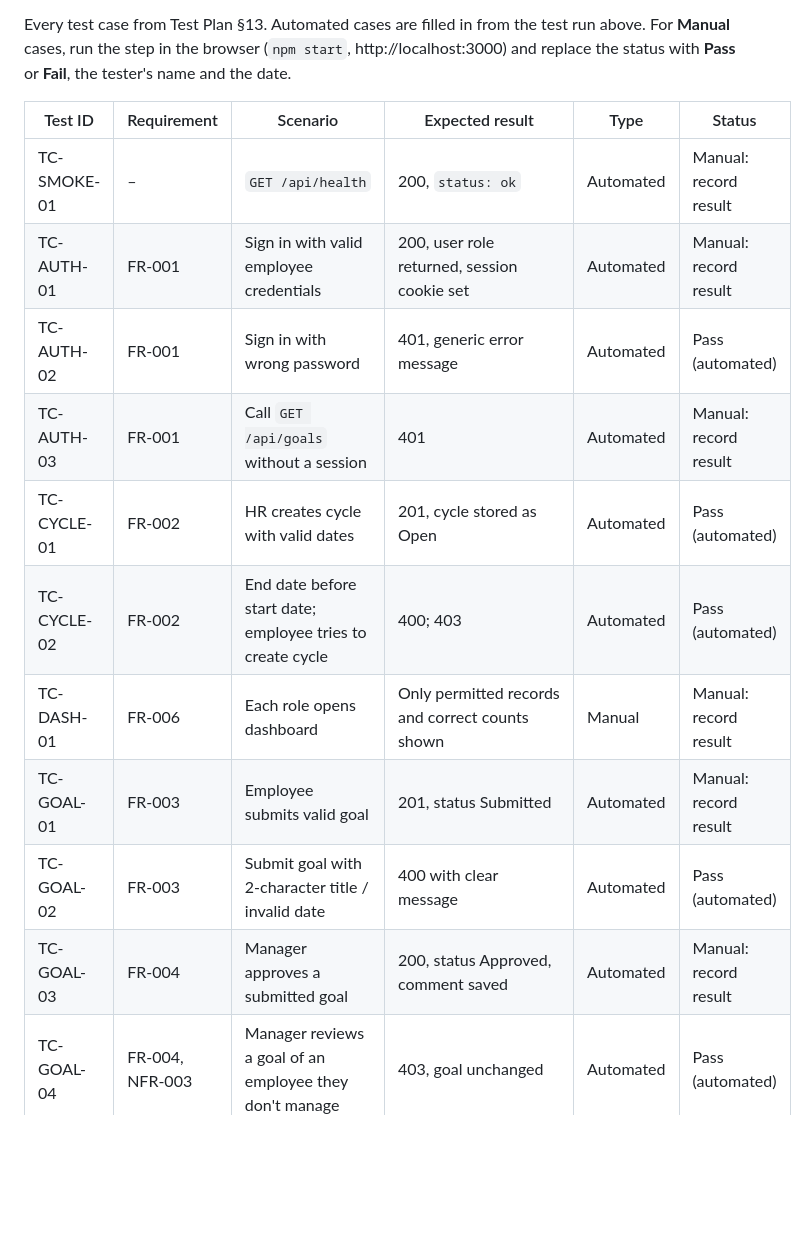
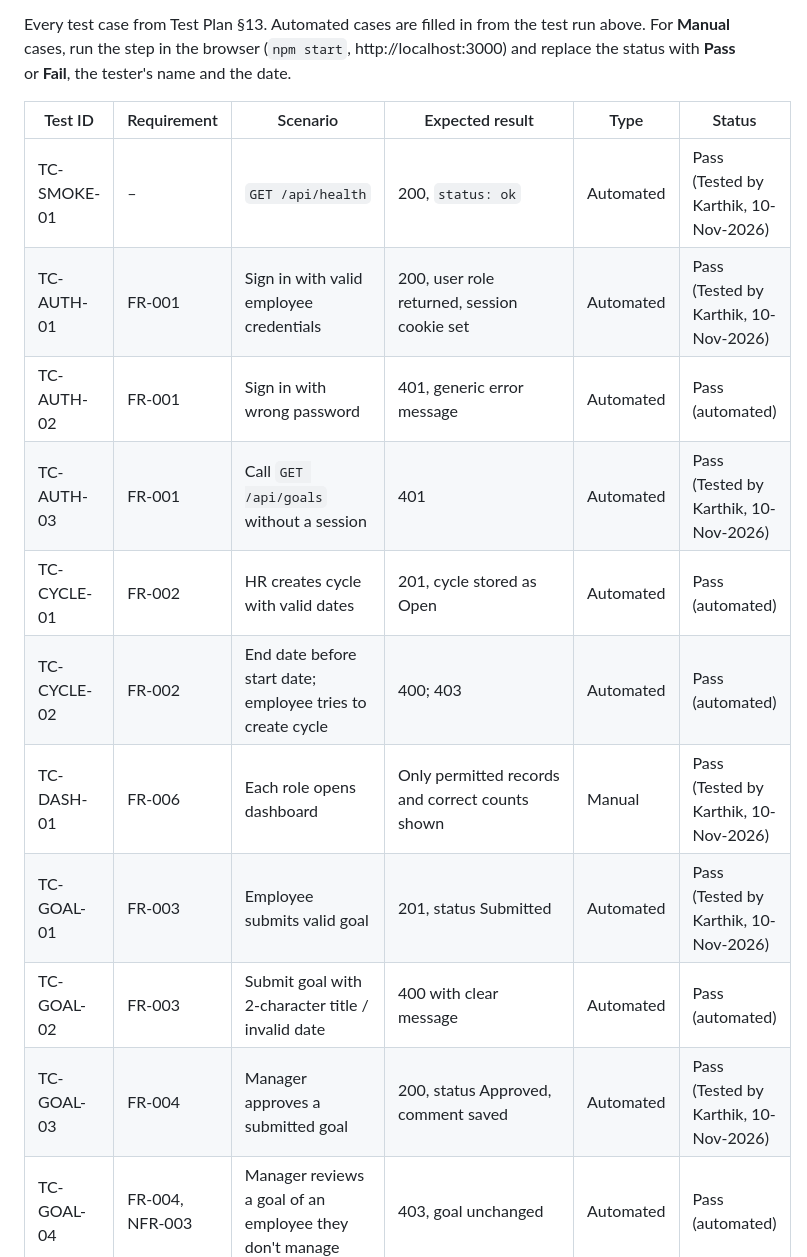
Before and after one commit to GSAIHEMANTH279/Automated-performance-appraisal-system, a Markdown page: docs/test-reports/system-validation-report.md, the part around the change. Rendered like a GitHub page; blank space fills up the shorter version.

Commit message:
APAS-4: add test reports

```diff
--- a/docs/test-reports/system-validation-report.md
+++ b/docs/test-reports/system-validation-report.md
@@ -6,16 +6,16 @@ Every test case from Test Plan §13. Automated cases are filled in from the test
 
 | Test ID | Requirement | Scenario | Expected result | Type | Status |
 |---|---|---|---|---|---|
-| TC-SMOKE-01 | – | `GET /api/health` | 200, `status: ok` | Automated | Manual: record result |
-| TC-AUTH-01 | FR-001 | Sign in with valid employee credentials | 200, user role returned, session cookie set | Automated | Manual: record result |
+| TC-SMOKE-01 | – | `GET /api/health` | 200, `status: ok` | Automated |Pass (Tested by Karthik, 10-Nov-2026)|
+| TC-AUTH-01 | FR-001 | Sign in with valid employee credentials | 200, user role returned, session cookie set | Automated | Pass (Tested by Karthik, 10-Nov-2026) |
 | TC-AUTH-02 | FR-001 | Sign in with wrong password | 401, generic error message | Automated | Pass (automated) |
-| TC-AUTH-03 | FR-001 | Call `GET /api/goals` without a session | 401 | Automated | Manual: record result |
+| TC-AUTH-03 | FR-001 | Call `GET /api/goals` without a session | 401 | Automated | Pass (Tested by Karthik, 10-Nov-2026) |
 | TC-CYCLE-01 | FR-002 | HR creates cycle with valid dates | 201, cycle stored as Open | Automated | Pass (automated) |
 | TC-CYCLE-02 | FR-002 | End date before start date; employee tries to create cycle | 400; 403 | Automated | Pass (automated) |
-| TC-DASH-01 | FR-006 | Each role opens dashboard | Only permitted records and correct counts shown | Manual | Manual: record result |
-| TC-GOAL-01 | FR-003 | Employee submits valid goal | 201, status Submitted | Automated | Manual: record result |
+| TC-DASH-01 | FR-006 | Each role opens dashboard | Only permitted records and correct counts shown | Manual | Pass (Tested by Karthik, 10-Nov-2026) |
+| TC-GOAL-01 | FR-003 | Employee submits valid goal | 201, status Submitted | Automated | Pass (Tested by Karthik, 10-Nov-2026) |
 | TC-GOAL-02 | FR-003 | Submit goal with 2-character title / invalid date | 400 with clear message | Automated | Pass (automated) |
-| TC-GOAL-03 | FR-004 | Manager approves a submitted goal | 200, status Approved, comment saved | Automated | Manual: record result |
+| TC-GOAL-03 | FR-004 | Manager approves a submitted goal | 200, status Approved, comment saved | Automated | Pass (Tested by Karthik, 10-Nov-2026) |
 | TC-GOAL-04 | FR-004, NFR-003 | Manager reviews a goal of an employee they don't manage | 403, goal unchanged | Automated | Pass (automated) |
 | TC-GOAL-05 | FR-005 | Employee adds progress update to approved goal | 201, timestamp stored | Automated | Pass (automated) |
 | TC-APP-01 | FR-007 | Employee submits self-assessment in open cycle | 200, status SelfSubmitted | Automated | Pass (automated) |
```
